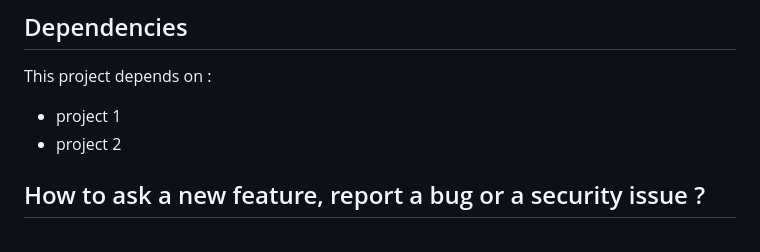
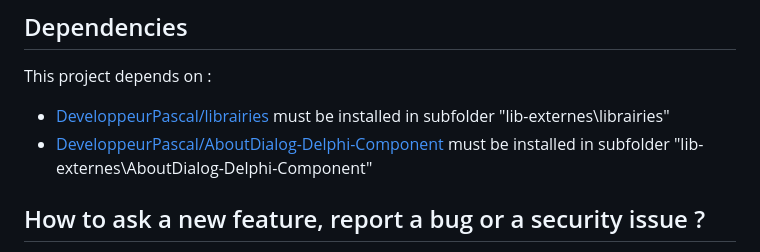
Before and after one commit to DeveloppeurPascal/GooglePlayDeveloperBannerGenerator, a Markdown page: README.md, the part around the change. Rendered like a GitHub page.

```diff
--- a/README.md
+++ b/README.md
@@ -26,8 +26,8 @@ To download this project you better should use "git" command but you also can do
 
 This project depends on :
 
-* project 1
-* project 2
+* [DeveloppeurPascal/librairies](https://github.com/DeveloppeurPascal/librairies) must be installed in subfolder "lib-externes\librairies"
+* [DeveloppeurPascal/AboutDialog-Delphi-Component](https://github.com/DeveloppeurPascal/AboutDialog-Delphi-Component) must be installed in subfolder "lib-externes\AboutDialog-Delphi-Component"
 
 ## How to ask a new feature, report a bug or a security issue ?
 
```
Also changed, not shown: LISEZMOI.md (+2 -2 lines).
